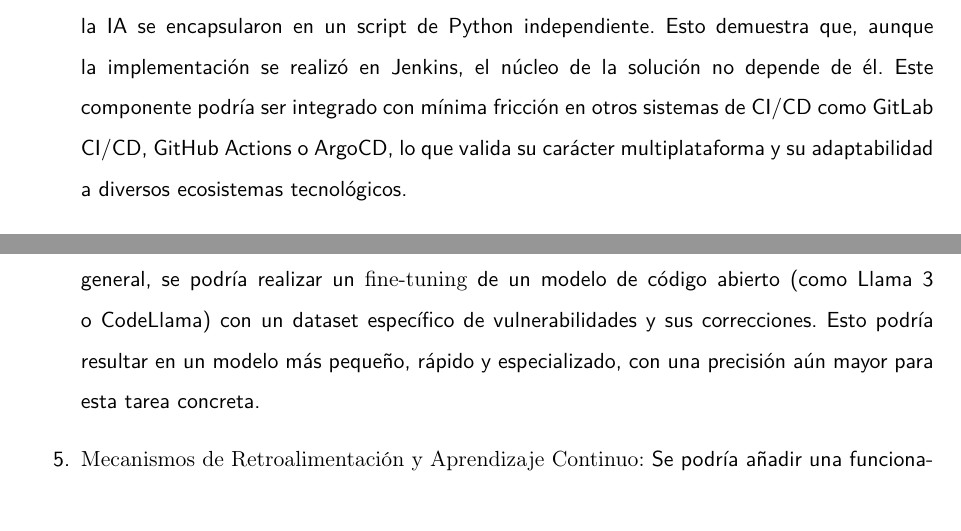
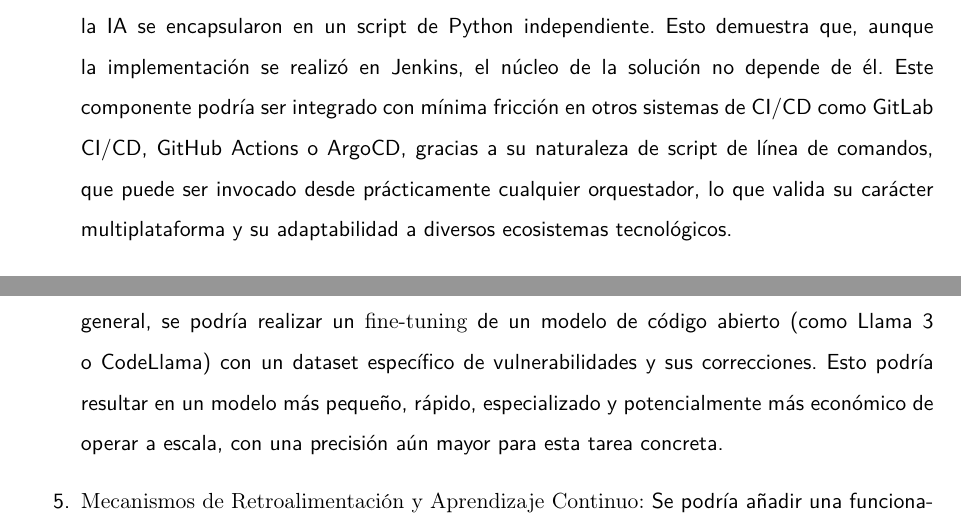
Before and after one commit to marcogutama/tfm_latex, a LaTeX thesis (TFM.tex, which reads contenido/TFM-09_Conclusiones_y_trabajo_futuro.tex): two parts of pages 63 and 65 of 117, joined at a grey line, cut so that both start at the same text. Compiled offline with pdfLaTeX.

Commit message:
docs: refine conclusions and future work section
Expand on platform independence and fine-tuning benefits.

```diff
--- a/contenido/TFM-09_Conclusiones_y_trabajo_futuro.tex
+++ b/contenido/TFM-09_Conclusiones_y_trabajo_futuro.tex
@@ -15,7 +15,7 @@ El prototipo funcional, orquestado en Jenkins y utilizando un `Jenkinsfile` como
 
     \item \textbf{Contribución Principal: Asistencia Inteligente sobre Corrección Automática:} La contribución más significativa de este trabajo no es la creación de una herramienta que corrija código de forma autónoma ---una tarea aún arriesgada y compleja---, sino la validación de un enfoque de \textbf{asistencia inteligente}. Al proporcionar sugerencias de mitigación contextualizadas, con ejemplos de código corregido y explicaciones detalladas, el sistema empodera al desarrollador. Se reduce la carga cognitiva, se acelera la curva de aprendizaje en seguridad y se disminuye el tiempo entre la detección y la remediación, fortaleciendo el ciclo DevSecOps.
 
-    \item \textbf{Independencia y Flexibilidad de la Plataforma:} Una decisión de diseño clave fue separar la lógica de análisis del orquestador CI/CD. El análisis de vulnerabilidades y la interacción con la IA se encapsularon en un script de Python independiente. Esto demuestra que, aunque la implementación se realizó en Jenkins, el núcleo de la solución no depende de él. Este componente podría ser integrado con mínima fricción en otros sistemas de CI/CD como GitLab CI/CD, GitHub Actions o ArgoCD, lo que valida su carácter multiplataforma y su adaptabilidad a diversos ecosistemas tecnológicos.
+    \item \textbf{Independencia y Flexibilidad de la Plataforma:} Una decisión de diseño clave fue separar la lógica de análisis del orquestador CI/CD. El análisis de vulnerabilidades y la interacción con la IA se encapsularon en un script de Python independiente. Esto demuestra que, aunque la implementación se realizó en Jenkins, el núcleo de la solución no depende de él. Este componente podría ser integrado con mínima fricción en otros sistemas de CI/CD como GitLab CI/CD, GitHub Actions o ArgoCD,  gracias a su naturaleza de script de línea de comandos, que puede ser invocado desde prácticamente cualquier orquestador, lo que valida su carácter multiplataforma y su adaptabilidad a diversos ecosistemas tecnológicos.
 
     \item \textbf{Justificación y Contexto del Proyecto:} Este proyecto se ha desarrollado con un enfoque académico y de aprendizaje, buscando explorar las sinergias entre la IA y DevSecOps. No pretende ser una solución comercial superior a las existentes, sino una propuesta de código abierto que puede ser utilizada y adaptada libremente por la comunidad universitaria y de desarrolladores. Su valor radica en la demostración de un enfoque innovador y accesible.
 \end{enumerate}
@@ -99,7 +99,7 @@ El prototipo desarrollado sienta una base sólida sobre la cual se pueden constr
 
     \item \textbf{Análisis de Múltiples Microservicios y Vulnerabilidades Inter-servicio:} El estudio se centró en un único microservicio. Un desafío mucho más complejo, pero de gran valor, sería analizar las interacciones entre múltiples microservicios para detectar vulnerabilidades que emergen de la comunicación entre ellos (ej. problemas de autenticación/autorización en cadena, propagación de datos no sanitizados).
 
-    \item \textbf{Afinamiento de Modelos de IA (Fine-Tuning):} En lugar de utilizar modelos de propósito general, se podría realizar un \textit{fine-tuning} de un modelo de código abierto (como Llama 3 o CodeLlama) con un dataset específico de vulnerabilidades y sus correcciones. Esto podría resultar en un modelo más pequeño, rápido y especializado, con una precisión aún mayor para esta tarea concreta.
+    \item \textbf{Afinamiento de Modelos de IA (Fine-Tuning):} En lugar de utilizar modelos de propósito general, se podría realizar un \textit{fine-tuning} de un modelo de código abierto (como Llama 3 o CodeLlama) con un dataset específico de vulnerabilidades y sus correcciones. Esto podría resultar en un modelo más pequeño, rápido, especializado y potencialmente más económico de operar a escala, con una precisión aún mayor para esta tarea concreta.
 
     \item \textbf{Mecanismos de Retroalimentación y Aprendizaje Continuo:} Se podría añadir una funcionalidad en el reporte HTML para que los desarrolladores califiquen la utilidad de las sugerencias de la IA (`útil` / `no útil`). Esta retroalimentación podría ser recolectada y utilizada para re-entrenar o ajustar el modelo periódicamente, creando un sistema que aprende y mejora con el tiempo.
 
```
